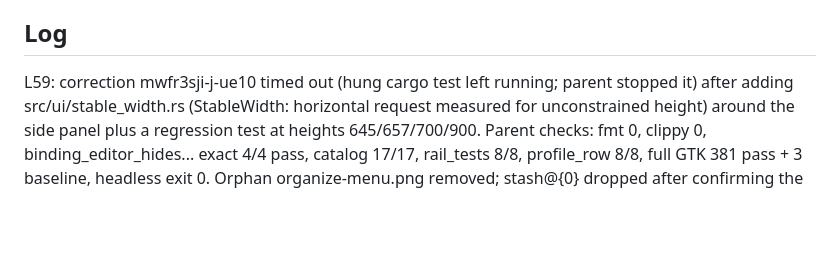
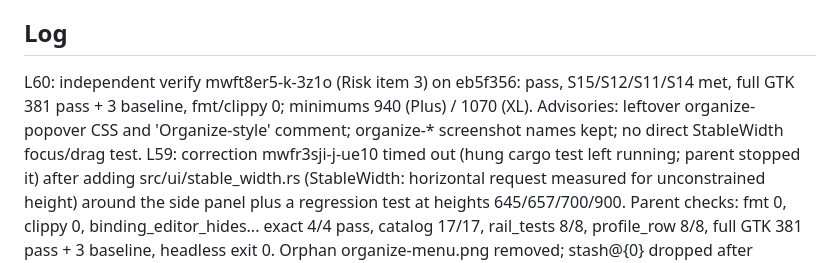
Before and after one commit to aldosilvestre/sdeck-plus, a Markdown page: odd/tasks/audio-input-controls.md, the part around the change. GitHub-like rendering; blank space fills up the shorter version.

Commit message:
chore(odd): record the profile row verification

```diff
--- a/odd/tasks/audio-input-controls.md
+++ b/odd/tasks/audio-input-controls.md
@@ -41,6 +41,7 @@ Branch: feat/audio-input-controls. Scope chosen by the user: step volume, mute,
 - T5 (S6) docs: README, index, docs.html, CHANGELOG. inline. commit: see git log (screenshots regenerated at the end)
 
 ## Log
+L60: independent verify mwft8er5-k-3z1o (Risk item 3) on eb5f356: pass, S15/S12/S11/S14 met, full GTK 381 pass + 3 baseline, fmt/clippy 0; minimums 940 (Plus) / 1070 (XL). Advisories: leftover organize-popover CSS and 'Organize-style' comment; organize-* screenshot names kept; no direct StableWidth focus/drag test.
 L59: correction mwfr3sji-j-ue10 timed out (hung cargo test left running; parent stopped it) after adding src/ui/stable_width.rs (StableWidth: horizontal request measured for unconstrained height) around the side panel plus a regression test at heights 645/657/700/900. Parent checks: fmt 0, clippy 0, binding_editor_hides... exact 4/4 pass, catalog 17/17, rail_tests 8/8, profile_row 8/8, full GTK 381 pass + 3 baseline, headless exit 0. Orphan organize-menu.png removed; stash@{0} dropped after confirming the working tree contains its changes plus the fix.
 L58: "si, hazlo" -> authorizes one bounded same-worker correction batch (fix the catalog's height-coupled minimum width without relaxing the test, affected checks + full GTK), removal of orphan organize-menu.png and dropping the leftover stash@{0}; rail width stays 234px (no change requested).
 L57: T19 worker mwfkq3jk-i-zekl partial: Organize removed (no TOOLS heading, OBS above PROFILES), + only New control, per-row Edit/Delete icons (Base delete disabled, tooltip 'Base cannot be deleted.'), rail 166->234px, side-by-side minimums now ~940 (Plus)/~1070 (XL). RED 8/8 failing then GREEN 8/8; focused filters pass; full GTK 378 pass, 5 fail: 3 baseline + intermittent selector + candidate-exposed binding_editor_hides_labeled_rows... (catalog sidebar minimum width depends on allocated height; manual test allocation lands in the overhanging state; real windows fine per captures). Headless: only p8_shutdown flake. Worker left stash@{0} (git stash && git stash apply) and orphan docs/screenshots/organize-menu.png. Parent viewed main-window.png: rows with pencil/trash, Base trash muted. Not committed.
```
